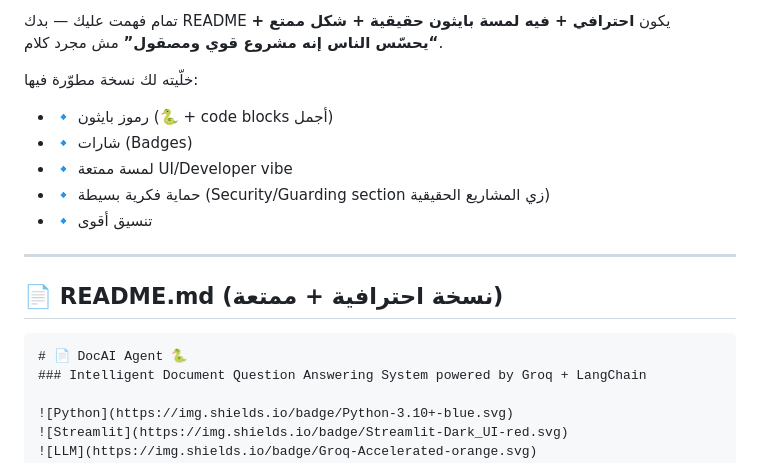
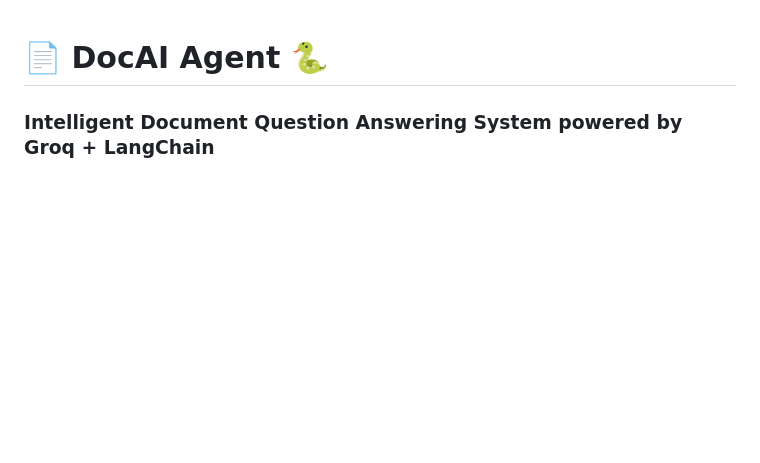
Before and after one commit to ahmadnazzal22/document_qa_agent, a Markdown page: README.md, the part around the change. Drawn GitHub-style; blank space fills up the shorter version.

Commit message:
Revise README for improved presentation and content
Updated README.md to enhance professionalism and aesthetics.

`````diff
--- a/README.md
+++ b/README.md
@@ -1,18 +1,4 @@
-تمام فهمت عليك — بدك README يكون **احترافي + فيه لمسة بايثون حقيقية + شكل ممتع + “يحسّس الناس إنه مشروع قوي ومصقول”** مش مجرد كلام.
 
-خلّيته لك نسخة مطوّرة فيها:
-
-* 🔹 رموز بايثون (🐍 + code blocks أجمل)
-* 🔹 شارات (Badges)
-* 🔹 لمسة ممتعة UI/Developer vibe
-* 🔹 حماية فكرية بسيطة (Security/Guarding section زي المشاريع الحقيقية)
-* 🔹 تنسيق أقوى
-
----
-
-## 📄 README.md (نسخة احترافية + ممتعة)
-
-````markdown
 # 📄 DocAI Agent 🐍
 ### Intelligent Document Question Answering System powered by Groq + LangChain
 
`````
